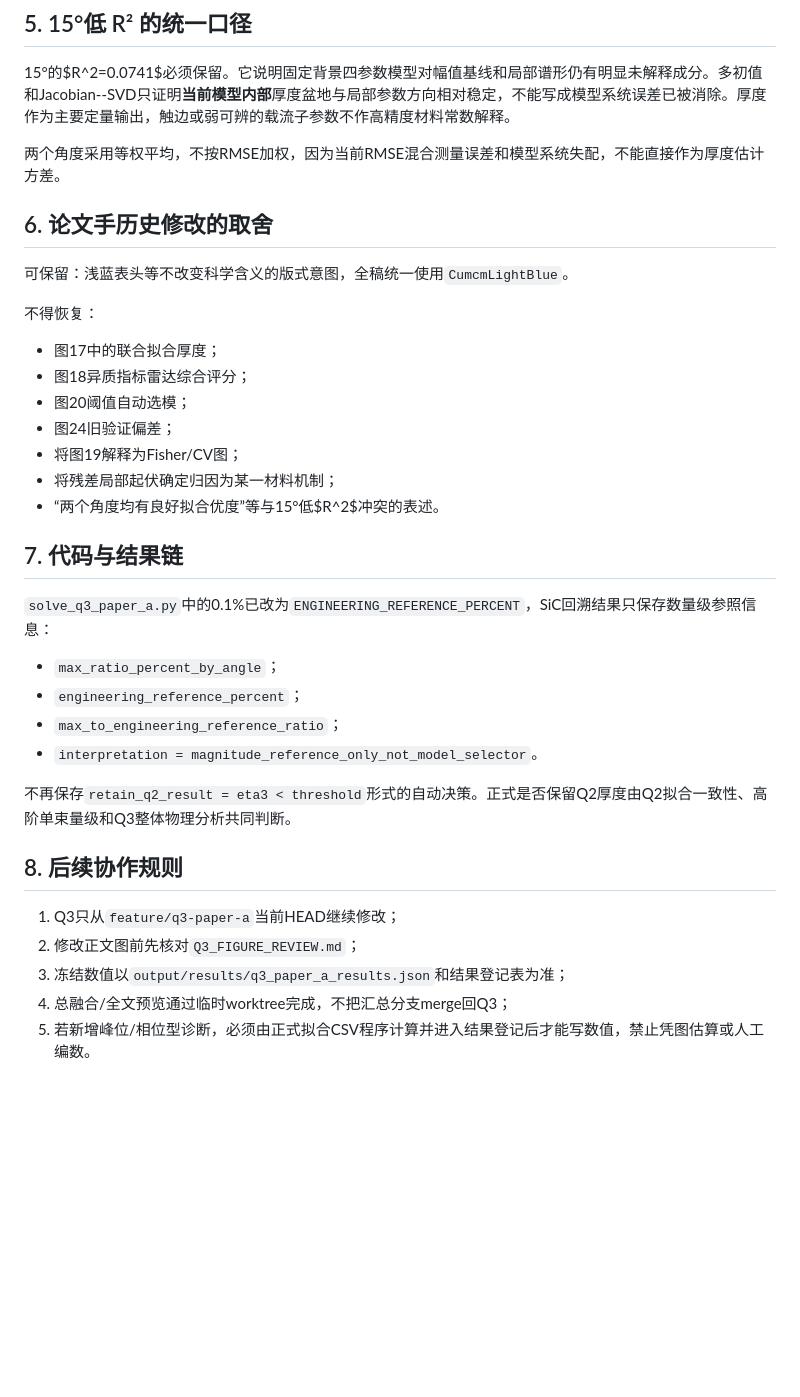
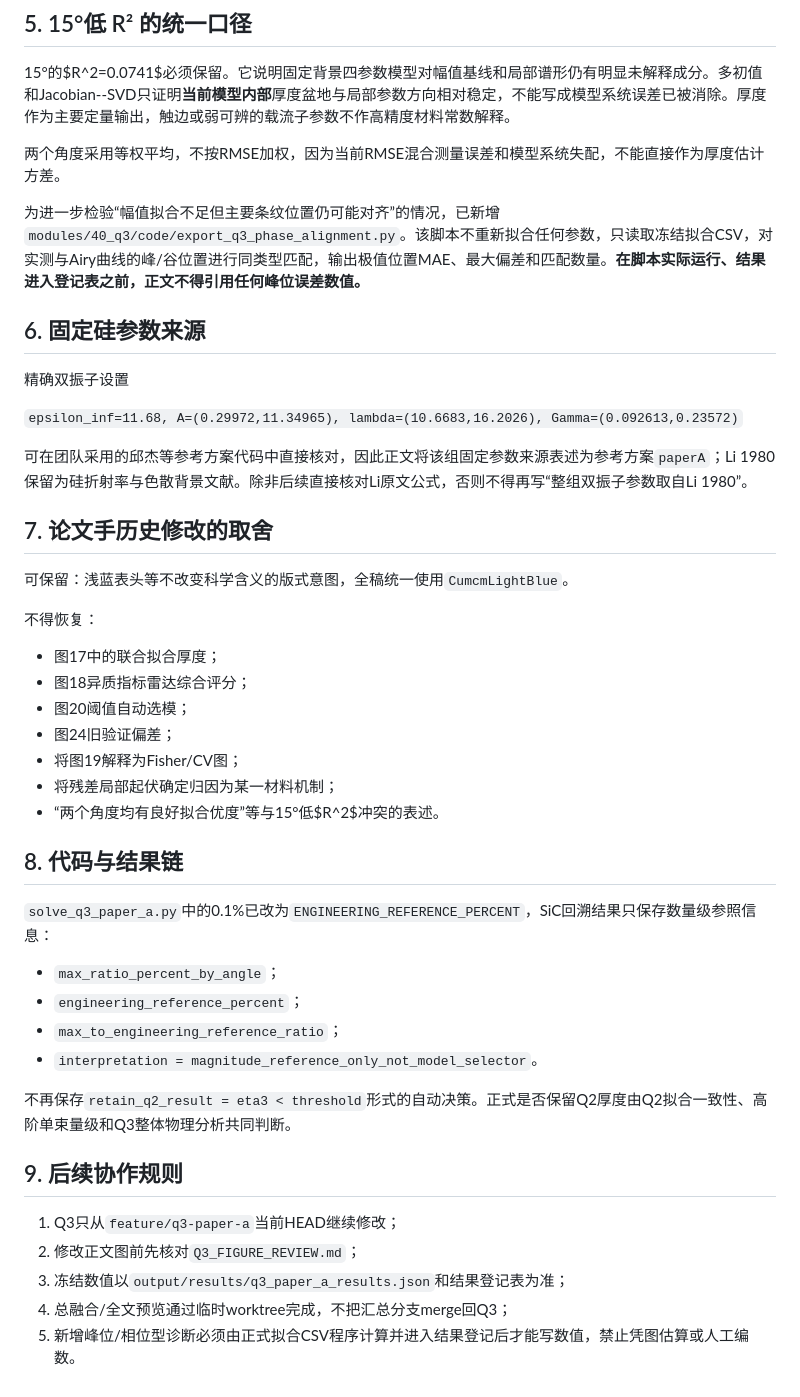
Before and after one commit to Solstica/Scrimmage2_open, a Markdown page: docs/team_handoff/Q3_VERSION_SYNC_20260808.md, the part around the change. Drawn GitHub-style; blank space fills up the shorter version.

Commit message:
docs(q3): record provenance correction and phase diagnostic

```diff
--- a/docs/team_handoff/Q3_VERSION_SYNC_20260808.md
+++ b/docs/team_handoff/Q3_VERSION_SYNC_20260808.md
@@ -81,7 +81,17 @@ $Q_i$只放大主指数衰减趋势之外的次级谱形，$D_\theta$必须由
 
 两个角度采用等权平均，不按RMSE加权，因为当前RMSE混合测量误差和模型系统失配，不能直接作为厚度估计方差。
 
-## 6. 论文手历史修改的取舍
+为进一步检验“幅值拟合不足但主要条纹位置仍可能对齐”的情况，已新增`modules/40_q3/code/export_q3_phase_alignment.py`。该脚本不重新拟合任何参数，只读取冻结拟合CSV，对实测与Airy曲线的峰/谷位置进行同类型匹配，输出极值位置MAE、最大偏差和匹配数量。**在脚本实际运行、结果进入登记表之前，正文不得引用任何峰位误差数值。**
+
+## 6. 固定硅参数来源
+
+精确双振子设置
+
+`epsilon_inf=11.68, A=(0.29972,11.34965), lambda=(10.6683,16.2026), Gamma=(0.092613,0.23572)`
+
+可在团队采用的邱杰等参考方案代码中直接核对，因此正文将该组固定参数来源表述为参考方案`paperA`；Li 1980保留为硅折射率与色散背景文献。除非后续直接核对Li原文公式，否则不得再写“整组双振子参数取自Li 1980”。
+
+## 7. 论文手历史修改的取舍
 
 可保留：浅蓝表头等不改变科学含义的版式意图，全稿统一使用`CumcmLightBlue`。
 
@@ -95,7 +105,7 @@ $Q_i$只放大主指数衰减趋势之外的次级谱形，$D_\theta$必须由
 - 将残差局部起伏确定归因为某一材料机制；
 - “两个角度均有良好拟合优度”等与15°低$R^2$冲突的表述。
 
-## 7. 代码与结果链
+## 8. 代码与结果链
 
 `solve_q3_paper_a.py`中的0.1%已改为`ENGINEERING_REFERENCE_PERCENT`，SiC回溯结果只保存数量级参照信息：
 
@@ -106,10 +116,10 @@ $Q_i$只放大主指数衰减趋势之外的次级谱形，$D_\theta$必须由
 
 不再保存`retain_q2_result = eta3 < threshold`形式的自动决策。正式是否保留Q2厚度由Q2拟合一致性、高阶单束量级和Q3整体物理分析共同判断。
 
-## 8. 后续协作规则
+## 9. 后续协作规则
 
 1. Q3只从`feature/q3-paper-a`当前HEAD继续修改；
 2. 修改正文图前先核对`Q3_FIGURE_REVIEW.md`；
 3. 冻结数值以`output/results/q3_paper_a_results.json`和结果登记表为准；
 4. 总融合/全文预览通过临时worktree完成，不把汇总分支merge回Q3；
-5. 若新增峰位/相位型诊断，必须由正式拟合CSV程序计算并进入结果登记后才能写数值，禁止凭图估算或人工编数。
+5. 新增峰位/相位型诊断必须由正式拟合CSV程序计算并进入结果登记后才能写数值，禁止凭图估算或人工编数。
```
